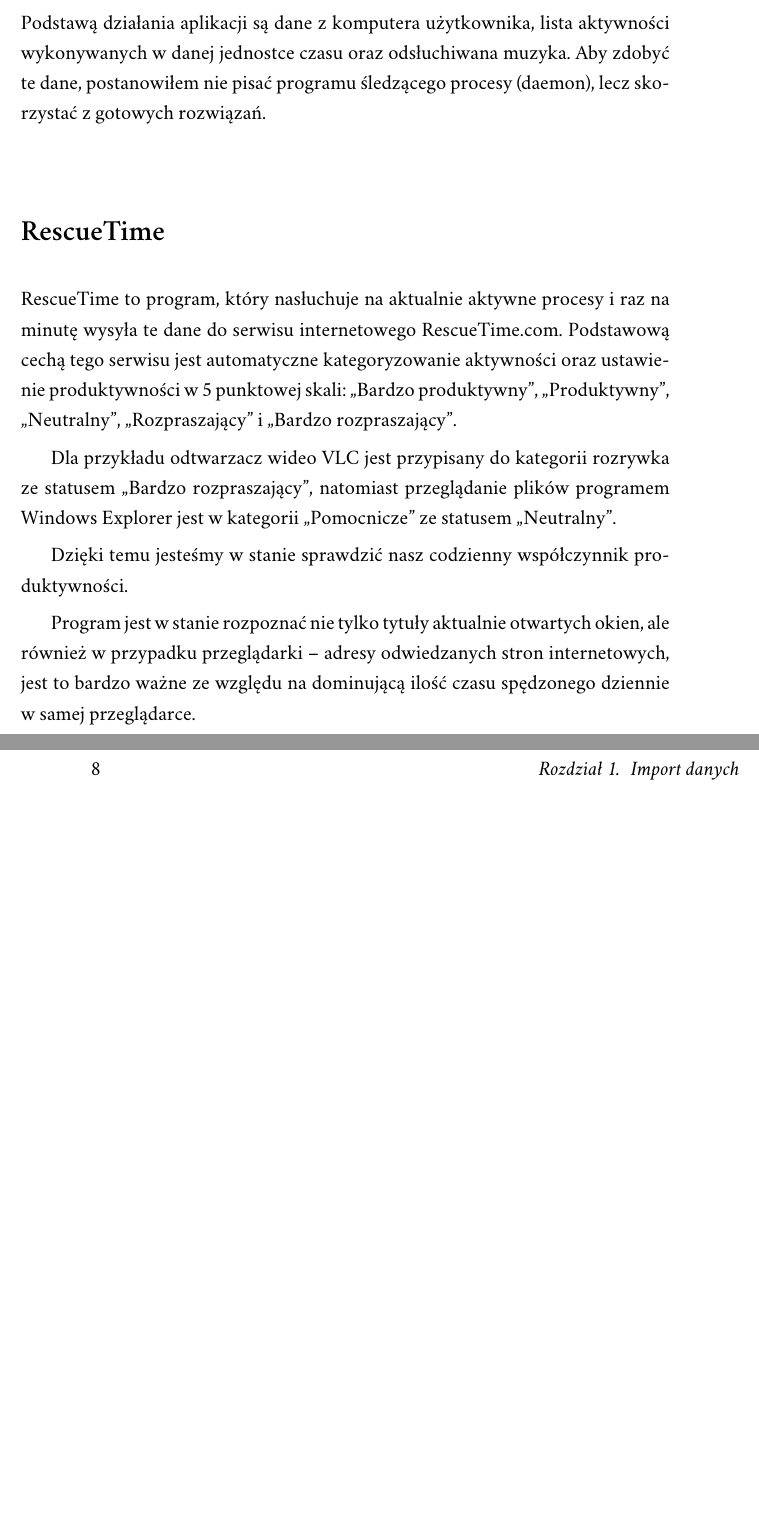
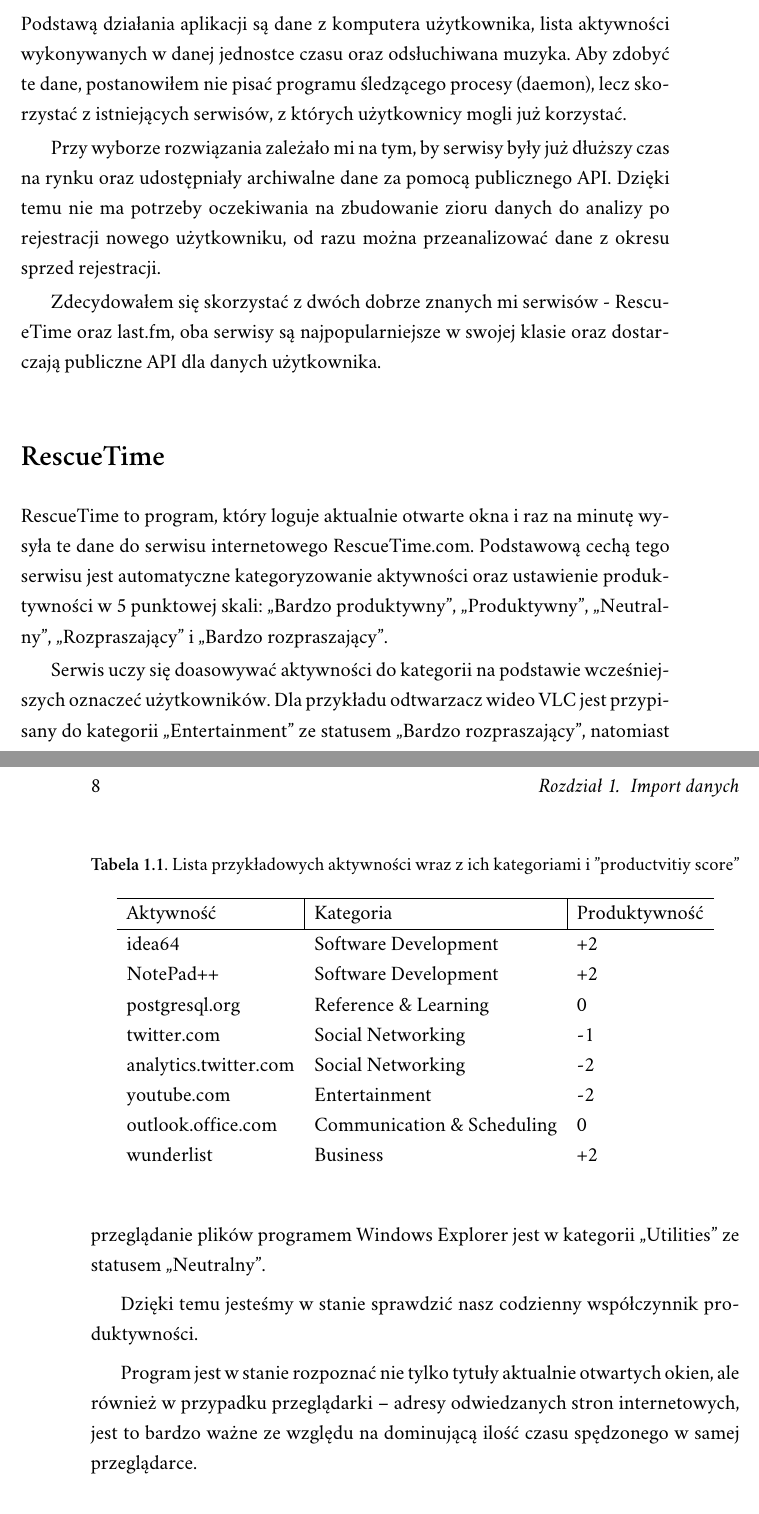
Before and after one commit to piotrl/master-thesis, a LaTeX thesis (docs/magisterka.tex): two parts of pages 7 and 8 of 18, joined at a grey line, cut so that both start at the same text, the shorter picture padded with empty space. Compiled offline with XeLaTeX; a missing font is replaced by an installed copy or a similar font.

Commit message:
Rewrite first RescueTime description + add activities example

```diff
--- a/docs/magisterka.tex
+++ b/docs/magisterka.tex
@@ -5,6 +5,7 @@
 
 \usepackage{epigraph}
 \usepackage{url}
+\usepackage{float}
 
 \defaultfontfeatures{Scale=MatchLowercase}
 \setmainfont[Numbers=OldStyle,Ligatures=TeX]{Minion Pro}
@@ -105,17 +98,32 @@ Na to pytanie odpowiedziało XX tysięcy ludzi (TODO: Źródło).
     Podstawą działania aplikacji są dane z komputera użytkownika,
     lista aktywności wykonywanych w danej jednostce czasu oraz odsłuchiwana muzyka.
     Aby zdobyć te dane, postanowiłem nie pisać programu śledzącego procesy (daemon),
-    lecz skorzystać z gotowych rozwiązań.
+    lecz skorzystać z istniejących serwisów, z których użytkownicy mogli już korzystać.
+
+    Przy wyborze rozwiązania zależało mi na tym, by serwisy były już dłuższy czas na rynku
+    oraz udostępniały archiwalne dane za pomocą publicznego API.
+    Dzięki temu nie ma potrzeby oczekiwania na zbudowanie zioru danych do analizy po rejestracji nowego użytkowniku,
+    od razu można przeanalizować dane z okresu sprzed rejestracji.
+
+    Zdecydowałem się skorzystać z dwóch dobrze znanych mi serwisów - RescueTime oraz last.fm,
+    oba serwisy są najpopularniejsze w swojej klasie oraz dostarczają publiczne API dla danych użytkownika.
 
         \section*{RescueTime}
 
-        RescueTime to program, który nasłuchuje na aktualnie aktywne procesy
+%        \begin{figure}
+%          \includegraphics[width=\linewidth]{fig/rescuetime-daily-dashboard.png}
+%          \caption{Codzienny raport aktywności RescueTime}
+%          \label{fig:RescueTime}
+%        \end{figure}
+
+        RescueTime to program, który loguje aktualnie otwarte okna
         i raz na minutę wysyła te dane do serwisu internetowego RescueTime.com.
         Podstawową cechą tego serwisu jest automatyczne kategoryzowanie aktywności oraz ustawienie produktywności w 5 punktowej skali:
         „Bardzo produktywny”, „Produktywny”, „Neutralny”, „Rozpraszający” i „Bardzo rozpraszający”.
 
-        Dla przykładu odtwarzacz wideo VLC jest przypisany do kategorii rozrywka ze statusem „Bardzo rozpraszający”,
-        natomiast przeglądanie plików programem Windows Explorer jest w kategorii „Pomocnicze” ze statusem „Neutralny”.
+        Serwis uczy się doasowywać aktywności do kategorii na podstawie wcześniejszych oznaczeć użytkowników.
+        Dla przykładu odtwarzacz wideo VLC jest przypisany do kategorii „Entertainment” ze statusem „Bardzo rozpraszający”,
+        natomiast przeglądanie plików programem Windows Explorer jest w kategorii „Utilities” ze statusem „Neutralny”.
 
         Dzięki temu jesteśmy w stanie sprawdzić nasz codzienny współczynnik produktywności.
 
@@ -125,9 +130,25 @@ Na to pytanie odpowiedziało XX tysięcy ludzi (TODO: Źródło).
-          \label{fig:RescueTime}
-        \end{figure}
+        \begin{table}[]
+        \centering
+        \caption{Lista przykładowych aktywności wraz z ich kategoriami i "productvitiy score"}
+        \label{RescueTime - lista przykładowych aktywności}
+        \begin{tabular}{lll}
+        \hline
+        \multicolumn{1}{l|}{Aktywność} & \multicolumn{1}{l|}{Kategoria} & Produktywność \\ \hline
+        idea64                         & Software Development           & +2            \\
+        NotePad++                      & Software Development           & +2            \\
+        postgresql.org                 & Reference \& Learning          & 0             \\
+        twitter.com                    & Social Networking              & -1            \\
+        analytics.twitter.com          & Social Networking              & -2            \\
+        youtube.com                    & Entertainment                  & -2            \\
+        outlook.office.com             & Communication \& Scheduling    & 0             \\
+        wunderlist                     & Business                       & +2
+        \end{tabular}
+        \end{table}
+
 
         Program jest w stanie rozpoznać nie tylko tytuły aktualnie otwartych okien,
         ale również w przypadku przeglądarki – adresy odwiedzanych stron internetowych,
-        jest to bardzo ważne ze względu na dominującą ilość czasu spędzonego dziennie w samej przeglądarce.
+        jest to bardzo ważne ze względu na dominującą ilość czasu spędzonego w samej przeglądarce.
 
         \section*{last.fm}
 
```
Also changed, not shown: docs/magisterka.tex (11 more changed lines).
